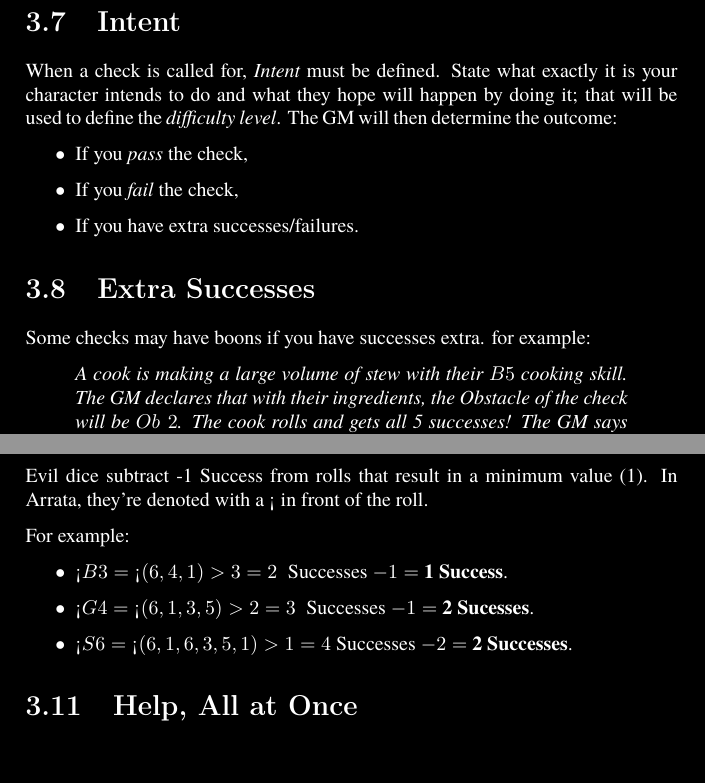
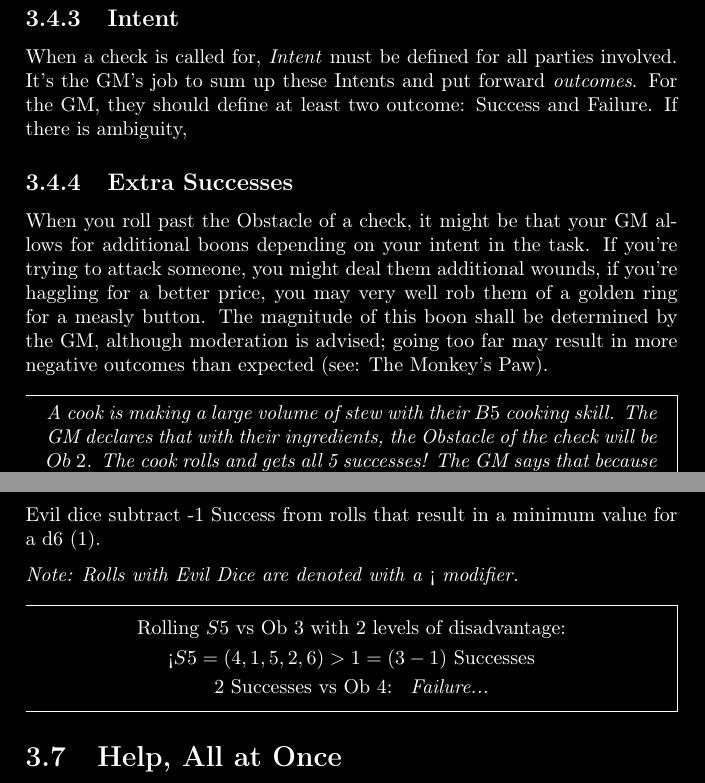
Before and after one commit to Arrata-TTRPG/Arrata-TTRPG, a LaTeX thesis (draft/Arrata-Guide/LaTeX Implementation/main.tex, which reads draft/Arrata-Guide/LaTeX Implementation/sections/III - Stats.tex): two parts of pages 18 and 20 of 40 before the commit and two parts of pages 19 and 20 of 42 after it, joined at a grey line, cut so that both start at the same text. The pictures show the PDF file draft/Arrata-Guide/LaTeX Implementation/main.pdf that the author committed with the source.

Commit message:
Implement new mdframed type

```diff
--- a/draft/Arrata-Guide/LaTeX Implementation/sections/III - Stats.tex
+++ b/draft/Arrata-Guide/LaTeX Implementation/sections/III - Stats.tex
@@ -69,3 +73,3 @@
 
-    \section{Success and Failure}
+    \subsection{Success and Failure}
 
@@ -73,9 +77,3 @@
 
-    For example:
+    Quality defines the threshold for what a success is; if a die is rolled and is greater than its Quality constant, then the die rolled is counted as a success. This is done for each die you roll and the number of successes is summed up. Any die whose value is less than or equal to the Quality (value rolled $\leq$ Quality) is called a failure. The sum of the failures of a roll is not usually used for anything, and the need for that operation will be stated ahead of time, so when you make a typical roll, unless specified, don't worry about summing your Failures up, just the Successes.
 
-    \begin{itemize}
-        \item Rolling $B2$: $(4, 2)>3 =$ 1 Success, 1 Failure.
-        \item Rolling $A5$: $(2, 6, 1, 3, 5)>2 =$ 3 Successes, 2 Failures.
-        \item Rolling $S4$: $(6, 2, 5, 4)>1 =$ 4 Succeses, 0 Failures.
-        \item \dots
-    \end{itemize}
@@ -81,0 +86,9 @@
+            \end{gathered}
+        \end{equation*}
+        \begin{equation*}
+            \begin{gathered}
+                \text{Rolling $A5$: } (2, 6, 1, 3, 5) > 2 = \text{ 3 Successes, 2 Failures}
+            \end{gathered}
+        \end{equation*}
+        \begin{equation*}
+            \begin{gathered}
@@ -82,5 +98,6 @@
+    \end{mdframed}
 
-    \section{Obstacle}
+    \subsection{Obstacle}
 
     In Arrata we refer to the {\em difficulty level} as \textbf{Obstacle}. When making a check, this value will be provided by the GM, by a specific subsystem, or it may not be provided at all. Obstacle defines the lower bound of the number of successes needed to {\em pass} the check. If you roll successes below this value, you will {\em fail} the check. If an Obstacle value is higher than your stat's Quantity, you automatically fail the check.
 
@@ -90,2 +109,8 @@
+        \begin{equation*}
+            \begin{gathered}
+                \text{Rolling $B2$ vs Ob 1: }
+                B2 = (2, 2)>3 = 0 \text{ Successes}               \\
+                \text{0 Successes vs Ob 1: \boxed{\emph{Failure...}}}
+            \end{gathered}
+        \end{equation*}
 
-    \begin{itemize}
@@ -95,2 +117,2 @@
-        \item \dots
-    \end{itemize}
+        \begin{equation*}
+            \begin{gathered}
@@ -97,18 +122,24 @@
+            \end{gathered}
+        \end{equation*}
 
-    \section{Intent}
+        \begin{equation*}
+            \begin{gathered}
+                \text{Rolling $S6$ vs Ob 4: }
+                A4 = (1, 5, 1, 2, 3, 4)>1 = 4 \text{ Successes}   \\
+                \text{4 Successes vs Ob 4: \boxed{\textbf{Success!}}}
+            \end{gathered}
+        \end{equation*}
+    \end{mdframed}
 
-    When a check is called for, {\em Intent} must be defined. State what exactly it is your character intends to do and what they hope will happen by doing it; that will be used to define the {\em difficulty level}. The GM will then determine the outcome:
+    \subsection{Intent}
 
-    \begin{itemize}
-        \item If you {\em pass} the check,
-        \item If you {\em fail} the check,
-        \item If you have extra successes/failures.
-    \end{itemize}
+    When a check is called for, \emph{Intent} must be defined for all parties involved. It's the GM's job to sum up these Intents and put forward \emph{outcomes}. For the GM, they should define at least two outcome: Success and Failure. If there is ambiguity,
 
-    \section{Extra Successes}
+    \subsection{Extra Successes}
 
-    Some checks may have boons if you have successes extra. for example:
+    When you roll past the Obstacle of a check, it might be that your GM allows for additional boons depending on your intent in the task. If you're trying to attack someone, you might deal them additional wounds, if you're haggling for a better price, you may very well rob them of a golden ring for a measly button. The magnitude of this boon shall be determined by the GM, although moderation is advised; going too far may result in more negative outcomes than expected (see: The Monkey's Paw).
+    \\
+    \begin{mdframed}[style=Arrata]
+        {\em A cook is making a large volume of stew with their $B5$ cooking skill. The GM declares that with their ingredients, the Obstacle of the check will be $Ob\; 2$. The cook rolls and gets all 5 successes! The GM says that because the cook not only met but surpassed the Obstacle, the resultant stew is incredibly delicious, and the patrons consuming it are mesmerized.}
+    \end{mdframed}
 
-    \begin{displayquote}
-        {\em A cook is making a large volume of stew with their $B5$ cooking skill. The GM declares that with their ingredients, the Obstacle of the check will be $Ob\; 2$. The cook rolls and gets all 5 successes! The GM says that because the cook not only met but surpassed the Obstacle, the resultant stew is incredibly delicious, and the patrons consuming it are mesmerized.}
-    \end{displayquote}
@@ -125,4 +155 @@
 
-        For example:
-
-    \begin{itemize}
@@ -132,4 +156,15 @@
-    \end{itemize}
+        \emph{Note: Open-ended rolls are denoted with a $!$ modifier.}
+        \\
+        \begin{mdframed}[style=Arrata]
+            \begin{equation*}
+                \begin{gathered}
+                    \text{Rolling $B$3 vs Ob 4 with 3 levels of advantage:}         \\
+                    !B3 + 2 = \; !(6, 4, 6, 2, 4)>3 = 4 \text{ Successes } +\; !B2  \\
+                    4 \text{ Successes } +\; !(4, 2)>3                              \\
+                    4 \text{ Successes  vs Ob 4: \textbf{Success}!}
+                \end{gathered}
+            \end{equation*}
+        \end{mdframed}
 
     \section{Disadvantage}
 
@@ -139,13 +174,17 @@
 
-        Evil dice subtract -1 Success from rolls that result in a minimum value (1). In Arrata, they're denoted with a !` in front of the roll.
+        Evil dice subtract -1 Success from rolls that result in a minimum value for a d6 (1).
 
-    For example:
-    % Fix examples.
-    \begin{itemize}
-        \item !`$B3 =\; $!`$(6, 4, 1)>3 = 2$\; Successes $ - 1 = $ \textbf{1 Success}.
-        \item !`$G4 =\; $!`$(6, 1, 3, 5)>2 = 3$\; Successes $ - 1 = $ \textbf{2 Sucesses}.
-        \item !`$S6 =\; $!`$(6, 1, 6, 3, 5, 1)>1 = 4 $ Successes $ - 2 = $ \textbf{2 Successes}.
-    \end{itemize}
+        \emph{Note: Rolls with Evil Dice are denoted with a} !` \emph{modifier.}
+        \\
+        \begin{mdframed}[style=Arrata]
+            \begin{equation*}
+                \begin{gathered}
+                    \text{Rolling $S5$ vs Ob 3 with 2 levels of disadvantage:}      \\
+                    \text{!`}S5 = (4, 1, 5, 2, 6)>1 = (3 - 1) \text{ Successes}     \\
+                    2 \text{ Successes vs Ob 4: \emph{ Failure...}}
+                \end{gathered}
+            \end{equation*}
+        \end{mdframed}
 
     \section{Help, All at Once}
 
```
Also changed, not shown: draft/Arrata-Guide/LaTeX Implementation/main.tex (+3 -2 lines), draft/Arrata-Guide/LaTeX Implementation/preamble.tex (+4 -0 lines), draft/Arrata-Guide/LaTeX Implementation/sections/IV - Quirks.tex (+5 -9 lines), draft/Arrata-Guide/LaTeX Implementation/main.pdf, draft/Arrata-Guide/LaTeX Implementation/sections/III - Stats.tex (49 more changed lines), 2 other files.
